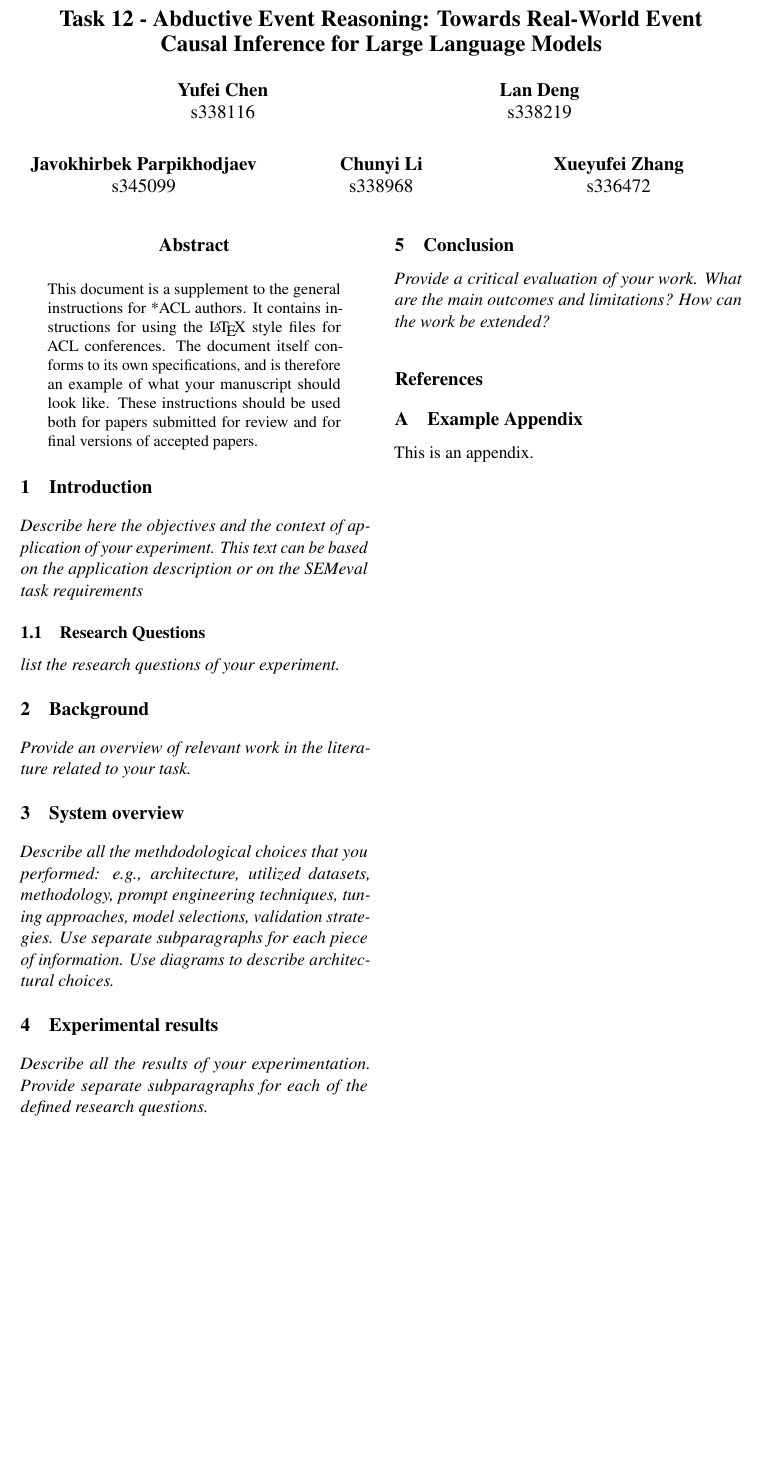
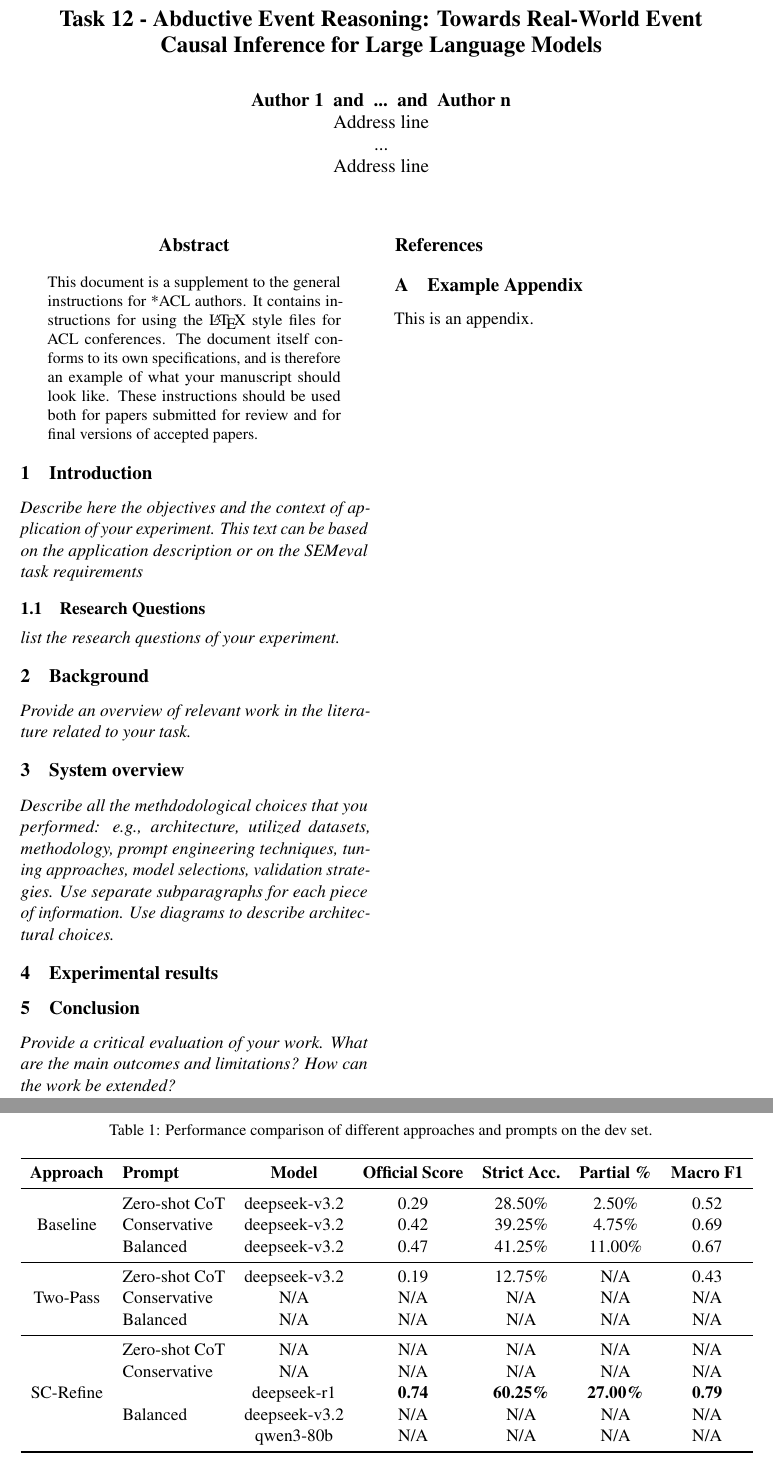
Before and after one commit to PoliTo-LLM4SE2526-Team2/LLM-Project-T12, a LaTeX paper (paper/latex/acl_latex.tex): part of the page before the commit and two parts of pages 1 and 2 of 2 after it, the two joined at a grey line, cut so that both start at the same text, the shorter picture padded with empty space. Compiled offline with pdfLaTeX.

Commit message:
Update report

```diff
--- a/paper/latex/acl_latex.tex
+++ b/paper/latex/acl_latex.tex
@@ -8,6 +8,8 @@
 \usepackage{times}
 \usepackage{lipsum}
 \usepackage{latexsym}
+\usepackage{booktabs}
+\usepackage{multirow}
 
 % For proper rendering and hyphenation of words containing Latin characters (including in bib files)
 \usepackage[T1]{fontenc}
@@ -59,12 +61,8 @@
 % \author{Yufei Chen \and Lan Deng \and Javokhirbek Parpikhodjaev \and Chunyi Li \and Xueyufei Zhang \\
 %         Politecnico di Torino}
 
-\author{Yufei Chen \\ s338116 \And
-        Lan Deng \\ s338219
-        \AND
-        Javokhirbek Parpikhodjaev \\ s345099 \And
-        Chunyi Li \\ s338968 \And
-        Xueyufei Zhang \\ s336472}
+\author{Author 1 \and ... \and Author n \\
+        Address line \\ ... \\ Address line}
 
 %\author{
 %  \textbf{First Author\textsuperscript{1}},
@@ -131,8 +129,32 @@ These instructions should be used both for papers submitted for review and for f
 
 \section{Experimental results}
 
-\textit{Describe all the results of your experimentation. Provide separate subparagraphs for each of the defined research questions.
-}
+\begin{table*}[t] % [t] 表示将表格放在页面顶部
+  \centering
+  \caption{Performance comparison of different approaches and prompts on the dev set.}
+  \label{tab:results}
+  \begin{tabular}{clccccc} % l=left, c=center
+    \toprule
+    \textbf{Approach} & \textbf{Prompt} & \textbf{Model} & \textbf{Official Score} & \textbf{Strict Acc.} & \textbf{Partial \%} & \textbf{Macro F1} \\
+    \midrule
+
+    \multirow{3}{*}{Baseline} & Zero-shot CoT & deepseek-v3.2 & 0.29 & 28.50\% & 2.50\% & 0.52 \\
+                              & Conservative  & deepseek-v3.2 & 0.42 & 39.25\% & 4.75\% & 0.69 \\
+                              & Balanced      & deepseek-v3.2 & 0.47 & 41.25\% & 11.00\% & 0.67 \\
+    \midrule
+
+    \multirow{3}{*}{Two-Pass} & Zero-shot CoT & deepseek-v3.2 & 0.19 & 12.75\% & N/A & 0.43 \\
+                              & Conservative  & N/A & N/A & N/A & N/A & N/A \\
+                              & Balanced      & N/A & N/A & N/A & N/A & N/A \\
+    \midrule
+    \multirow{5}{*}{SC-Refine} & Zero-shot CoT & N/A & N/A & N/A & N/A & N/A \\
+                               & Conservative  & N/A & N/A & N/A & N/A & N/A \\
+                               & \multirow{3}{*}{Balanced} & deepseek-r1 & \textbf{0.74} & \textbf{60.25\%} & \textbf{27.00\%} & \textbf{0.79} \\
+                               &                           & deepseek-v3.2 & N/A & N/A & N/A & N/A \\
+                               &                           & qwen3-80b & N/A & N/A & N/A & N/A \\
+    \bottomrule
+  \end{tabular}
+\end{table*}
 
 \section{Conclusion}
 
```
Also changed, not shown: paper/latex/acl_latex.pdf, 3 other files.
